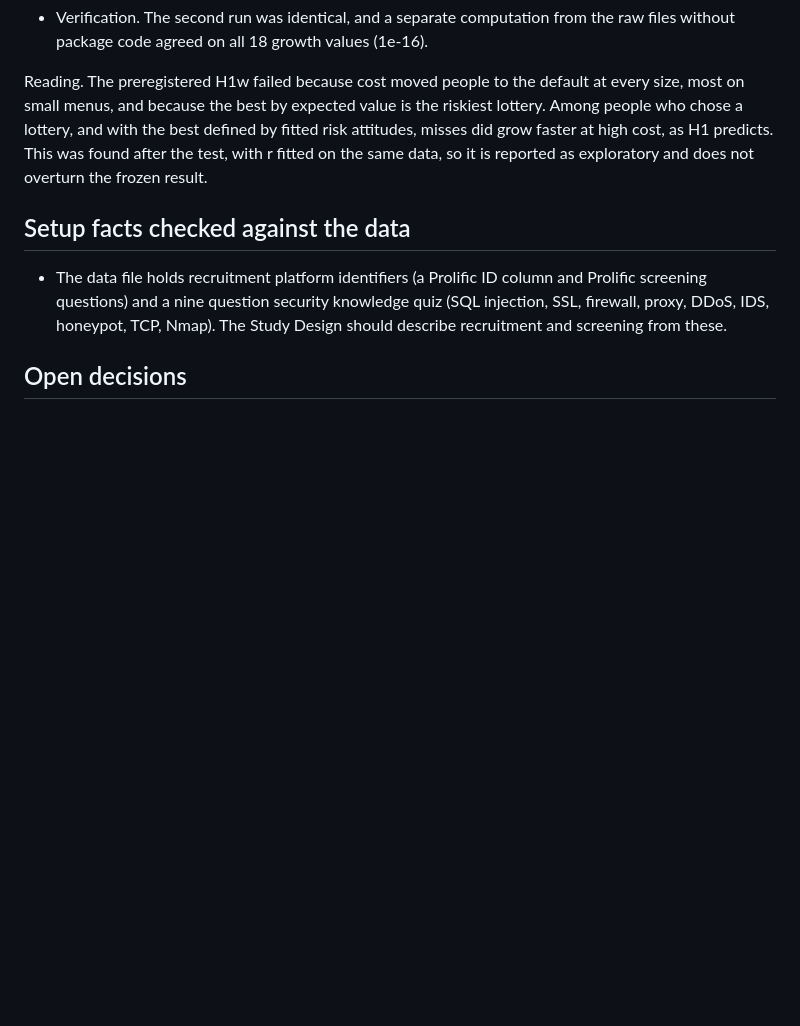
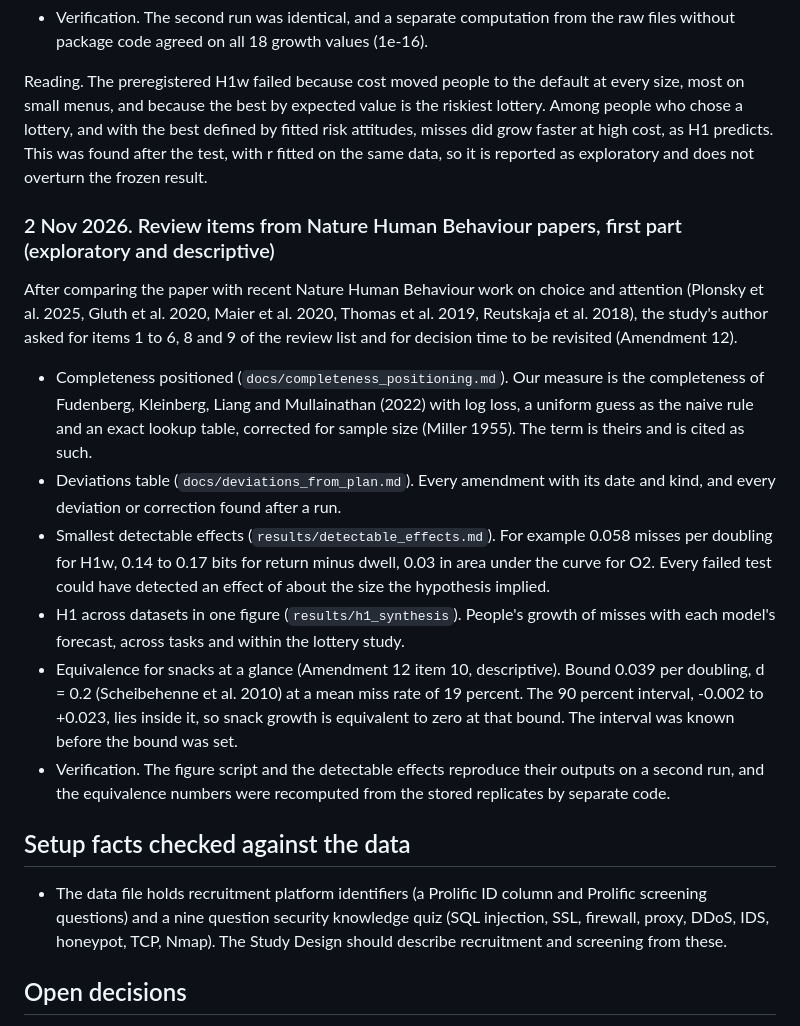
Before and after one commit to ucchol/overload-prediction, a Markdown page: STORY.md, the part around the change. GitHub-like rendering; blank space fills up the shorter version.

Commit message:
STORY. Review items, first part

```diff
--- a/STORY.md
+++ b/STORY.md
@@ -435,6 +435,17 @@ Misses split into choosing the default and choosing a lottery below the best, gr
 
 Reading. The preregistered H1w failed because cost moved people to the default at every size, most on small menus, and because the best by expected value is the riskiest lottery. Among people who chose a lottery, and with the best defined by fitted risk attitudes, misses did grow faster at high cost, as H1 predicts. This was found after the test, with r fitted on the same data, so it is reported as exploratory and does not overturn the frozen result.
 
+### 2 Nov 2026. Review items from Nature Human Behaviour papers, first part (exploratory and descriptive)
+
+After comparing the paper with recent Nature Human Behaviour work on choice and attention (Plonsky et al. 2025, Gluth et al. 2020, Maier et al. 2020, Thomas et al. 2019, Reutskaja et al. 2018), the study's author asked for items 1 to 6, 8 and 9 of the review list and for decision time to be revisited (Amendment 12).
+
+- Completeness positioned (`docs/completeness_positioning.md`). Our measure is the completeness of Fudenberg, Kleinberg, Liang and Mullainathan (2022) with log loss, a uniform guess as the naive rule and an exact lookup table, corrected for sample size (Miller 1955). The term is theirs and is cited as such.
+- Deviations table (`docs/deviations_from_plan.md`). Every amendment with its date and kind, and every deviation or correction found after a run.
+- Smallest detectable effects (`results/detectable_effects.md`). For example 0.058 misses per doubling for H1w, 0.14 to 0.17 bits for return minus dwell, 0.03 in area under the curve for O2. Every failed test could have detected an effect of about the size the hypothesis implied.
+- H1 across datasets in one figure (`results/h1_synthesis`). People's growth of misses with each model's forecast, across tasks and within the lottery study.
+- Equivalence for snacks at a glance (Amendment 12 item 10, descriptive). Bound 0.039 per doubling, d = 0.2 (Scheibehenne et al. 2010) at a mean miss rate of 19 percent. The 90 percent interval, -0.002 to +0.023, lies inside it, so snack growth is equivalent to zero at that bound. The interval was known before the bound was set.
+- Verification. The figure script and the detectable effects reproduce their outputs on a second run, and the equivalence numbers were recomputed from the stored replicates by separate code.
+
 ## Setup facts checked against the data
 
 - The data file holds recruitment platform identifiers (a Prolific ID column and Prolific screening questions) and a nine question security knowledge quiz (SQL injection, SSL, firewall, proxy, DDoS, IDS, honeypot, TCP, Nmap). The Study Design should describe recruitment and screening from these.
```
